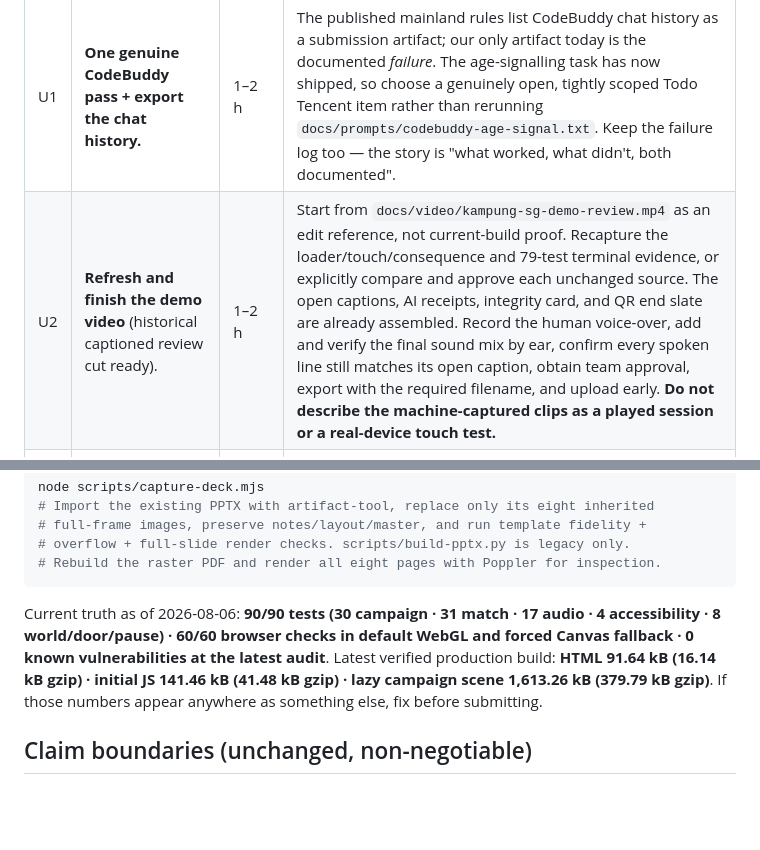
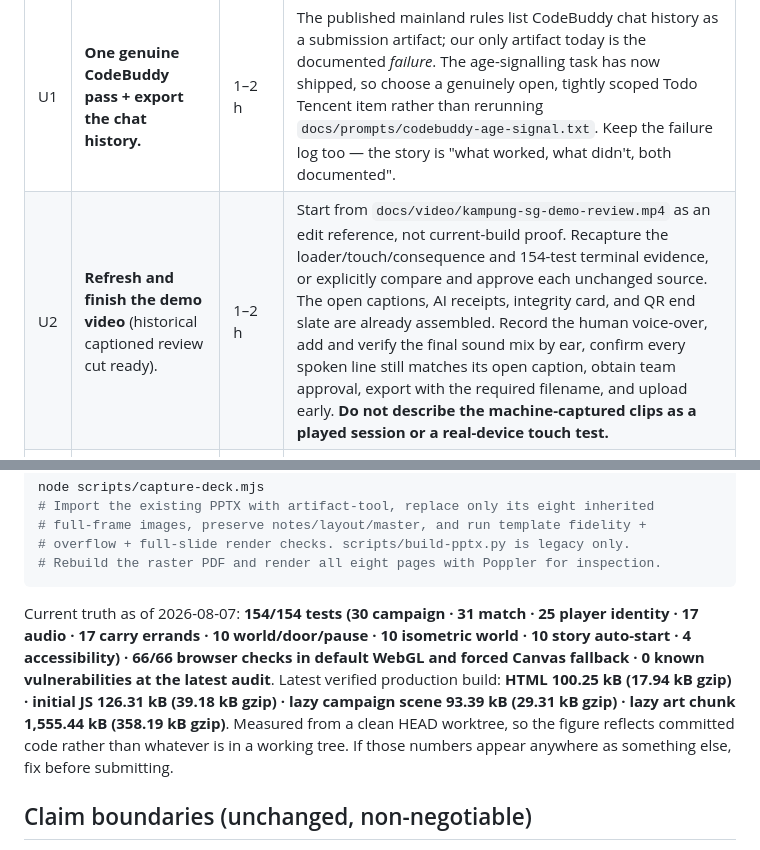
Before and after one commit to ming3465/Tencent-Hackathon-9Aug, a Markdown page: docs/submission/SUBMIT_NOW.md, 2 parts joined by grey strips. Rendered like a GitHub page; blank space fills up the shorter version.

Commit message:
Correct the stale figures in the judged submission docs
The rubric scorecard and the submission runbook both still claimed 90/90
tests, 60/60 browser checks, and a "79-test build", and quoted bundle
sizes from before the last several changes. This repo treats stale
numbers as defects, and these two files are the ones a judge or a
teammate reads to know what is true.

Now: 154/154 tests with the real per-file split, 66/66 browser checks,
and bundle sizes measured from a clean HEAD worktree rather than from a
working tree that currently carries another agent's uncommitted art
change - so the published figure describes committed code.

Only the live claims changed. Dated historical entries are left exactly
as written; rewriting them would falsify the audit trail they exist to
provide.

The remaining scorecard blockers are unchanged and all human-gated:
CodeBuddy credits, Miora assets, real-device and human accessibility
checks, a documented playtest, and the video and social post.

````diff
--- a/docs/submission/SUBMIT_NOW.md
+++ b/docs/submission/SUBMIT_NOW.md
@@ -65,7 +65,7 @@ requirements.
 | # | Action | Time | Notes |
 | --- | --- | --- | --- |
 | U1 | **One genuine CodeBuddy pass + export the chat history.** | 1–2 h | The published mainland rules list CodeBuddy chat history as a submission artifact; our only artifact today is the documented *failure*. The age-signalling task has now shipped, so choose a genuinely open, tightly scoped Todo Tencent item rather than rerunning `docs/prompts/codebuddy-age-signal.txt`. Keep the failure log too — the story is "what worked, what didn't, both documented". |
-| U2 | **Refresh and finish the demo video** (historical captioned review cut ready). | 1–2 h | Start from `docs/video/kampung-sg-demo-review.mp4` as an edit reference, not current-build proof. Recapture the loader/touch/consequence and 79-test terminal evidence, or explicitly compare and approve each unchanged source. The open captions, AI receipts, integrity card, and QR end slate are already assembled. Record the human voice-over, add and verify the final sound mix by ear, confirm every spoken line still matches its open caption, obtain team approval, export with the required filename, and upload early. **Do not describe the machine-captured clips as a played session or a real-device touch test.** |
+| U2 | **Refresh and finish the demo video** (historical captioned review cut ready). | 1–2 h | Start from `docs/video/kampung-sg-demo-review.mp4` as an edit reference, not current-build proof. Recapture the loader/touch/consequence and 154-test terminal evidence, or explicitly compare and approve each unchanged source. The open captions, AI receipts, integrity card, and QR end slate are already assembled. Record the human voice-over, add and verify the final sound mix by ear, confirm every spoken line still matches its open caption, obtain team approval, export with the required filename, and upload early. **Do not describe the machine-captured clips as a played session or a real-device touch test.** |
 | U3 | **Playtest with 3–5 real older adults** (a grandparent counts). | half day | Consent script in `docs/PLAYTEST_PROTOCOL.md`. Capture: short quotes, one photo (with consent), one design change made from feedback. Quotes about fun/recognition only — never anything medical. |
 | U4 | **Miora key art** (miora.design, 1,000 free credits on signup). | 1 h | Still Miora-specific and still open. Four auditable OpenAI visual workflows now cover three human-curated code translations and one reviewed playable title asset; none is Miora. Use the prepared Miora prompt for poster/social/deck output and log the real run. Feeds U5. |
 | U5 | **Social posts** on all three platforms with the confirmed hashtags. | 1 h | Before submission. While there, spend 15 min scanning the hashtags for rival entries — free competitor intel. |
@@ -111,12 +111,13 @@ node scripts/capture-deck.mjs
 # Rebuild the raster PDF and render all eight pages with Poppler for inspection.
 ```
 
-Current truth as of 2026-08-06: **90/90 tests (30 campaign · 31 match ·
-17 audio · 4 accessibility · 8 world/door/pause) · 60/60 browser checks in
+Current truth as of 2026-08-07: **154/154 tests (30 campaign · 31 match · 25 player identity · 17 audio · 17 carry errands · 10 world/door/pause · 10 isometric world · 10 story auto-start · 4 accessibility) · 66/66 browser checks in
 default WebGL and forced Canvas fallback ·
 0 known vulnerabilities at the latest audit**. Latest verified production
-build: **HTML 91.64 kB (16.14 kB gzip) · initial JS 141.46 kB (41.48 kB gzip)
-· lazy campaign scene 1,613.26 kB (379.79 kB gzip)**.
+build: **HTML 100.25 kB (17.94 kB gzip) · initial JS 126.31 kB (39.18 kB
+gzip) · lazy campaign scene 93.39 kB (29.31 kB gzip) · lazy art chunk
+1,555.44 kB (358.19 kB gzip)**. Measured from a clean HEAD worktree, so the
+figure reflects committed code rather than whatever is in a working tree.
 If those numbers appear anywhere as something else, fix before submitting.
 
 ## Claim boundaries (unchanged, non-negotiable)
````
Also changed, not shown: docs/RUBRIC_SCORECARD.md (+3 -2 lines).
